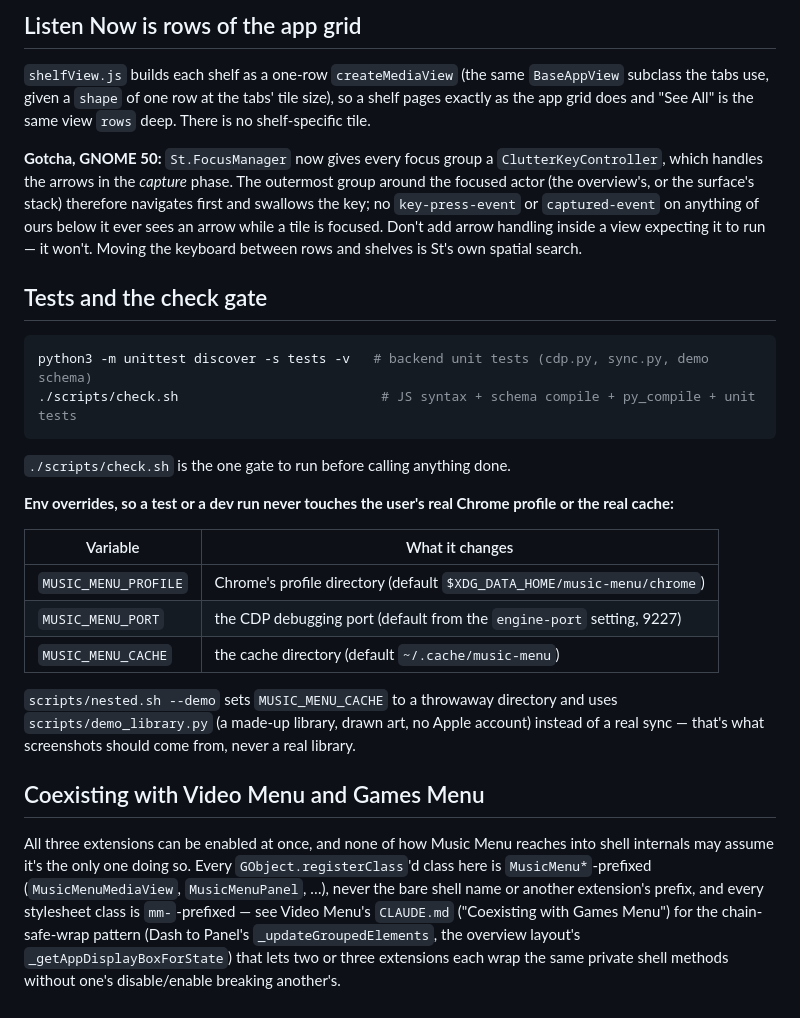
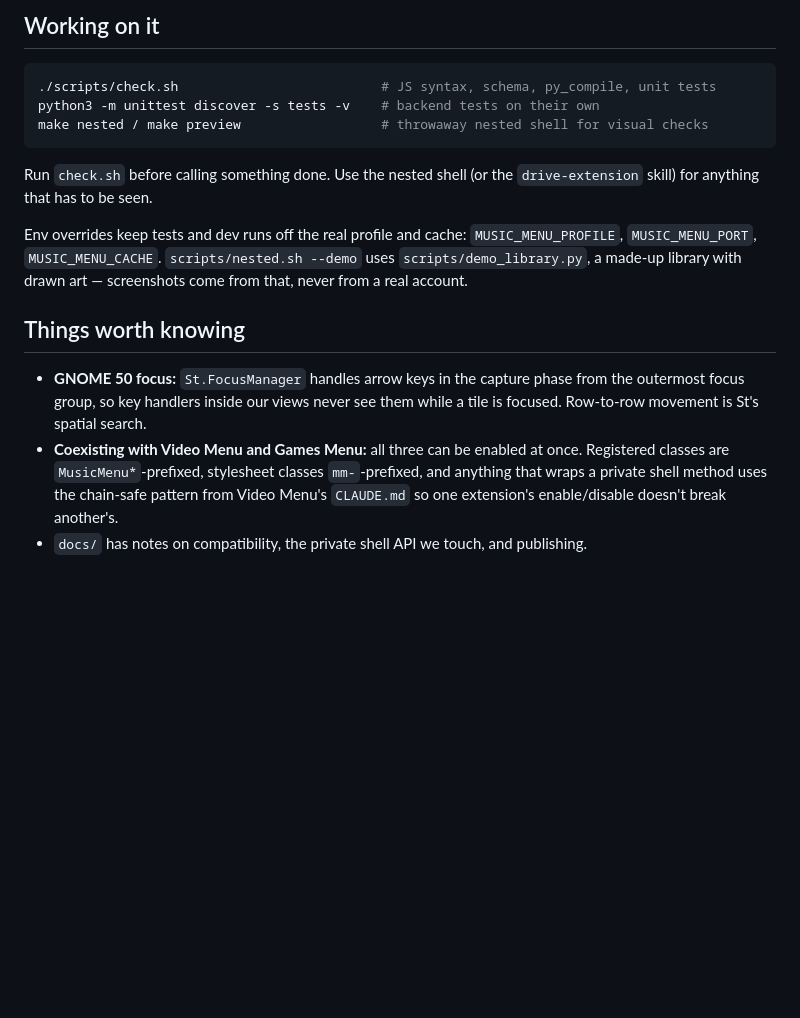
Before and after one commit to Jackicus/GNOME-Music-Menu, a Markdown page: CLAUDE.md, the part around one of its changes. Rendered like a GitHub page; blank space fills up the shorter version.

````diff
--- a/CLAUDE.md
+++ b/CLAUDE.md
@@ -97,52 +51,29 @@ concept.
 
-## Listen Now is rows of the app grid
-
-`shelfView.js` builds each shelf as a one-row `createMediaView` (the same
-`BaseAppView` subclass the tabs use, given a `shape` of one row at the
-tabs' tile size), so a shelf pages exactly as the app grid does and "See
-All" is the same view `rows` deep. There is no shelf-specific tile.
-
-**Gotcha, GNOME 50:** `St.FocusManager` now gives every focus group a
-`ClutterKeyController`, which handles the arrows in the *capture* phase.
-The outermost group around the focused actor (the overview's, or the
-surface's stack) therefore navigates first and swallows the key; no
-`key-press-event` or `captured-event` on anything of ours below it ever
-sees an arrow while a tile is focused. Don't add arrow handling inside a
-view expecting it to run — it won't. Moving the keyboard between rows and
-shelves is St's own spatial search.
-
-## Tests and the check gate
+## Working on it
 
 ```bash
-python3 -m unittest discover -s tests -v   # backend unit tests (cdp.py, sync.py, demo schema)
-./scripts/check.sh                          # JS syntax + schema compile + py_compile + unit tests
+./scripts/check.sh                          # JS syntax, schema, py_compile, unit tests
+python3 -m unittest discover -s tests -v    # backend tests on their own
+make nested / make preview                  # throwaway nested shell for visual checks
 ```
 
-`./scripts/check.sh` is the one gate to run before calling anything done.
+Run `check.sh` before calling something done. Use the nested shell (or the
+`drive-extension` skill) for anything that has to be seen.
 
-**Env overrides, so a test or a dev run never touches the user's real Chrome
-profile or the real cache:**
+Env overrides keep tests and dev runs off the real profile and cache:
+`MUSIC_MENU_PROFILE`, `MUSIC_MENU_PORT`, `MUSIC_MENU_CACHE`.
+`scripts/nested.sh --demo` uses `scripts/demo_library.py`, a made-up library
+with drawn art — screenshots come from that, never from a real account.
 
-| Variable | What it changes |
-|---|---|
-| `MUSIC_MENU_PROFILE` | Chrome's profile directory (default `$XDG_DATA_HOME/music-menu/chrome`) |
-| `MUSIC_MENU_PORT` | the CDP debugging port (default from the `engine-port` setting, 9227) |
-| `MUSIC_MENU_CACHE` | the cache directory (default `~/.cache/music-menu`) |
+## Things worth knowing
 
-`scripts/nested.sh --demo` sets `MUSIC_MENU_CACHE` to a throwaway directory
-and uses `scripts/demo_library.py` (a made-up library, drawn art, no Apple
-account) instead of a real sync — that's what screenshots should come from,
-never a real library.
-
-## Coexisting with Video Menu and Games Menu
-
-All three extensions can be enabled at once, and none of how Music Menu
-reaches into shell internals may assume it's the only one doing so. Every
-`GObject.registerClass`'d class here is `MusicMenu*`-prefixed
-(`MusicMenuMediaView`, `MusicMenuPanel`, …), never the bare shell name or
-another extension's prefix, and every stylesheet class is `mm-`-prefixed —
-see Video Menu's `CLAUDE.md` ("Coexisting with Games Menu") for the
-chain-safe-wrap pattern (Dash to Panel's `_updateGroupedElements`, the
-overview layout's `_getAppDisplayBoxForState`) that lets two or three
-extensions each wrap the same private shell methods without one's
-disable/enable breaking another's.
+- **GNOME 50 focus:** `St.FocusManager` handles arrow keys in the capture
+  phase from the outermost focus group, so key handlers inside our views never
+  see them while a tile is focused. Row-to-row movement is St's spatial search.
+- **Coexisting with Video Menu and Games Menu:** all three can be enabled at
+  once. Registered classes are `MusicMenu*`-prefixed, stylesheet classes
+  `mm-`-prefixed, and anything that wraps a private shell method uses the
+  chain-safe pattern from Video Menu's `CLAUDE.md` so one extension's
+  enable/disable doesn't break another's.
+- `docs/` has notes on compatibility, the private shell API we touch, and
+  publishing.
````
Also changed, not shown: other parts of CLAUDE.md (+37 -83 lines), docs/private-api.md (+21 -12 lines), src/backend/README.md (+12 -2 lines).
